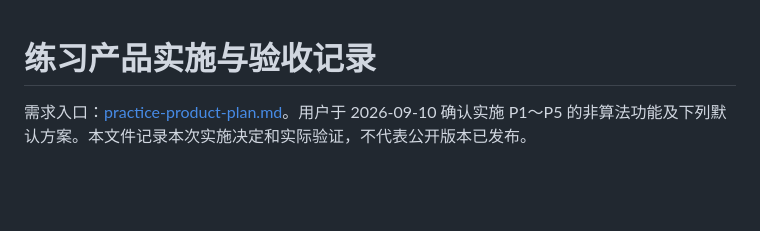
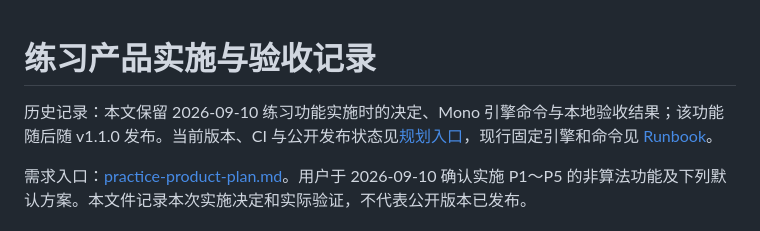
Before and after one commit to Jerryszz02/pokerGame, a Markdown page: docs/planning/practice-implementation.md, the part around the change. Drawn GitHub-style; blank space fills up the shorter version.

Commit message:
docs: label historical practice acceptance evidence

```diff
--- a/docs/planning/practice-implementation.md
+++ b/docs/planning/practice-implementation.md
@@ -1,4 +1,6 @@
 # 练习产品实施与验收记录
+
+历史记录：本文保留 2026-09-10 练习功能实施时的决定、Mono 引擎命令与本地验收结果；该功能随后随 v1.1.0 发布。当前版本、CI 与公开发布状态见[规划入口](README.md)，现行固定引擎和命令见 [Runbook](../runbook.md)。
 
 需求入口：[practice-product-plan.md](practice-product-plan.md)。用户于 2026-09-10 确认实施 P1～P5 的非算法功能及下列默认方案。本文件记录本次实施决定和实际验证，不代表公开版本已发布。
 
```
